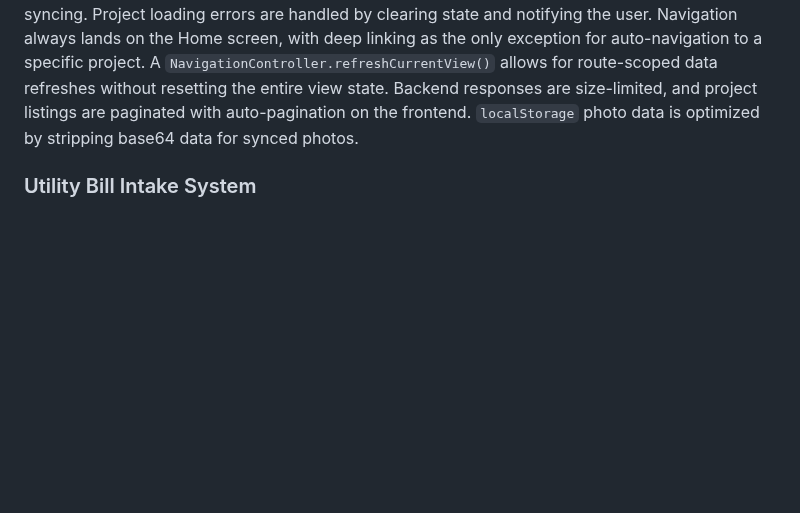
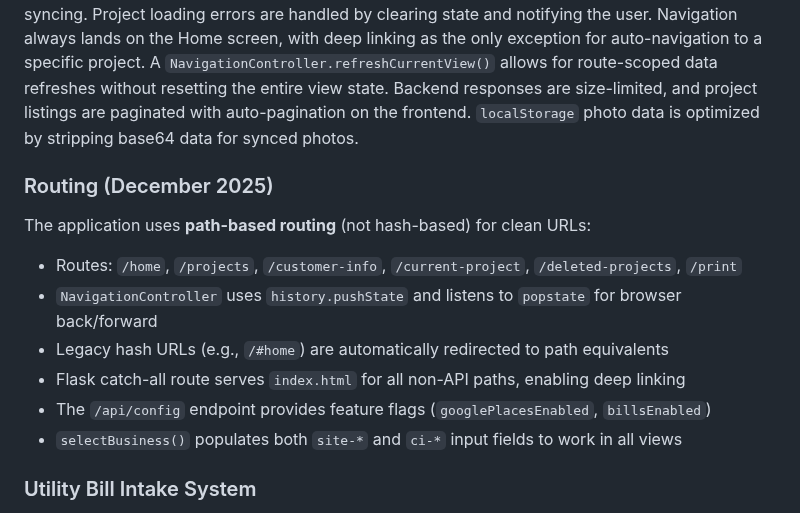
Before and after one commit to jfarm52/carlislenergy-clean, a Markdown page: replit.md, the part around the change. GitHub-like rendering; blank space fills up the shorter version.

Commit message:
Update routing and business selection logic for cleaner URLs
Update `replit.md` to document path-based routing, legacy hash URL redirection, and improvements to the `selectBusiness` function.

Replit-Commit-Author: Agent
Replit-Commit-Session-Id: 855ed19e-ede0-49df-b05e-8e08a67ff695
Replit-Commit-Checkpoint-Type: full_checkpoint
Replit-Commit-Event-Id: d74fda37-fad2-4221-bc88-112ba0914252
Replit-Commit-Screenshot-Url: https://storage.googleapis.com/screenshot-production-us-central1/1f160b41-389f-430c-81fd-7b630aa7517f/855ed19e-ede0-49df-b05e-8e08a67ff695/oBpc0kI
Replit-Helium-Checkpoint-Created: true

```diff
--- a/replit.md
+++ b/replit.md
@@ -18,6 +18,15 @@ The frontend uses a `ProjectService` for operations, while the backend persists
 
 ### System Design Choices
 The application is a Single-Page Application (SPA) designed for stateless deployment with Gunicorn. It uses `requirements.txt` for dependency management. A `ProjectState` object centralizes state management with UUIDs and dirty-state tracking. `localStorage` is used for client-side crash recovery and complete JSON snapshots for draft restoration. Photo uploads to Dropbox are individual for reliability. A `SaveController` module manages all save operations to prevent race conditions and duplicate project creation, ensuring single-threaded saves and immediate ID syncing. Project loading errors are handled by clearing state and notifying the user. Navigation always lands on the Home screen, with deep linking as the only exception for auto-navigation to a specific project. A `NavigationController.refreshCurrentView()` allows for route-scoped data refreshes without resetting the entire view state. Backend responses are size-limited, and project listings are paginated with auto-pagination on the frontend. `localStorage` photo data is optimized by stripping base64 data for synced photos.
+
+### Routing (December 2025)
+The application uses **path-based routing** (not hash-based) for clean URLs:
+- Routes: `/home`, `/projects`, `/customer-info`, `/current-project`, `/deleted-projects`, `/print`
+- `NavigationController` uses `history.pushState` and listens to `popstate` for browser back/forward
+- Legacy hash URLs (e.g., `/#home`) are automatically redirected to path equivalents
+- Flask catch-all route serves `index.html` for all non-API paths, enabling deep linking
+- The `/api/config` endpoint provides feature flags (`googlePlacesEnabled`, `billsEnabled`)
+- `selectBusiness()` populates both `site-*` and `ci-*` input fields to work in all views
 
 ### Utility Bill Intake System
 This isolated feature extracts utility account and meter data from PDF bills using AI/OCR, stored in PostgreSQL. Database tables are initialized lazily.
```
